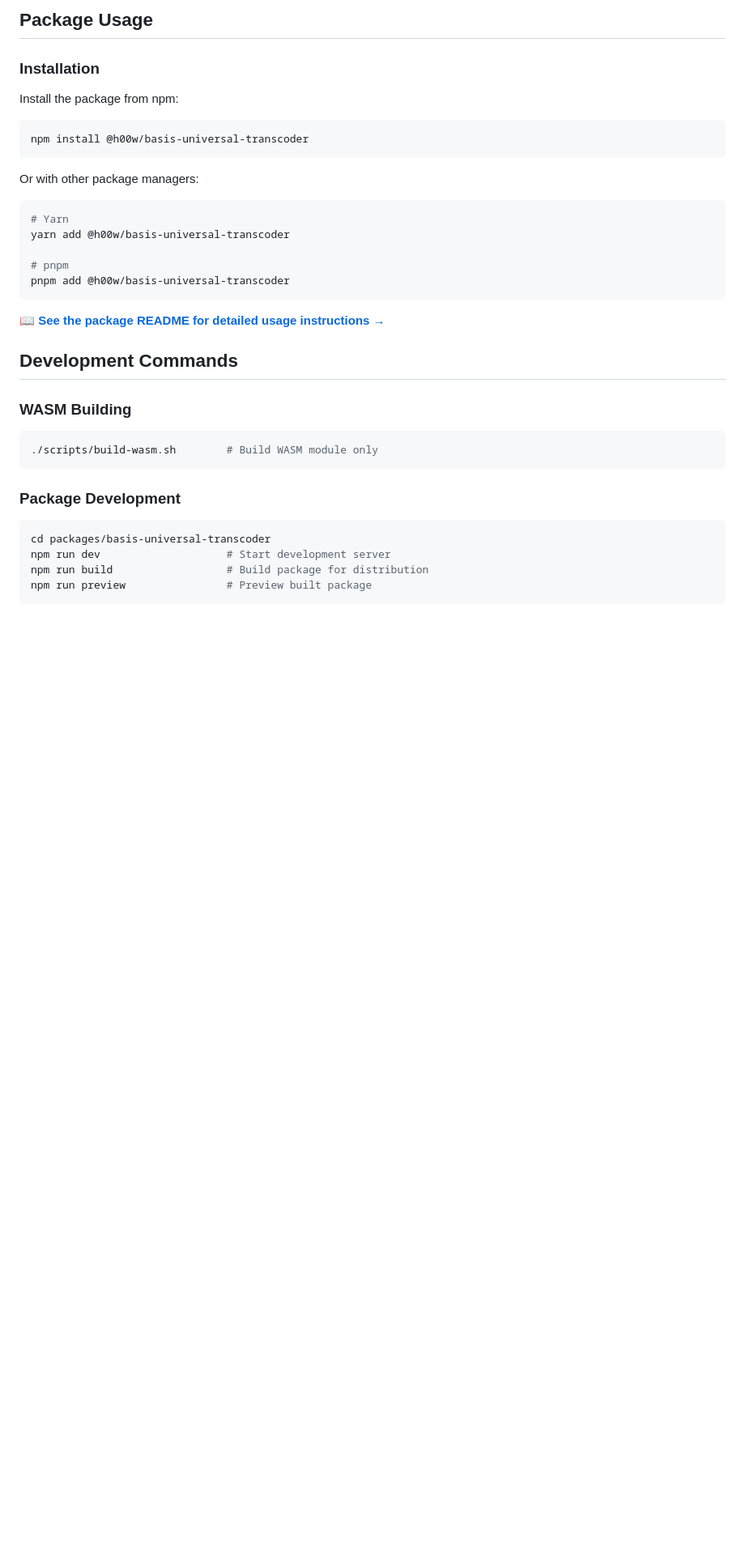
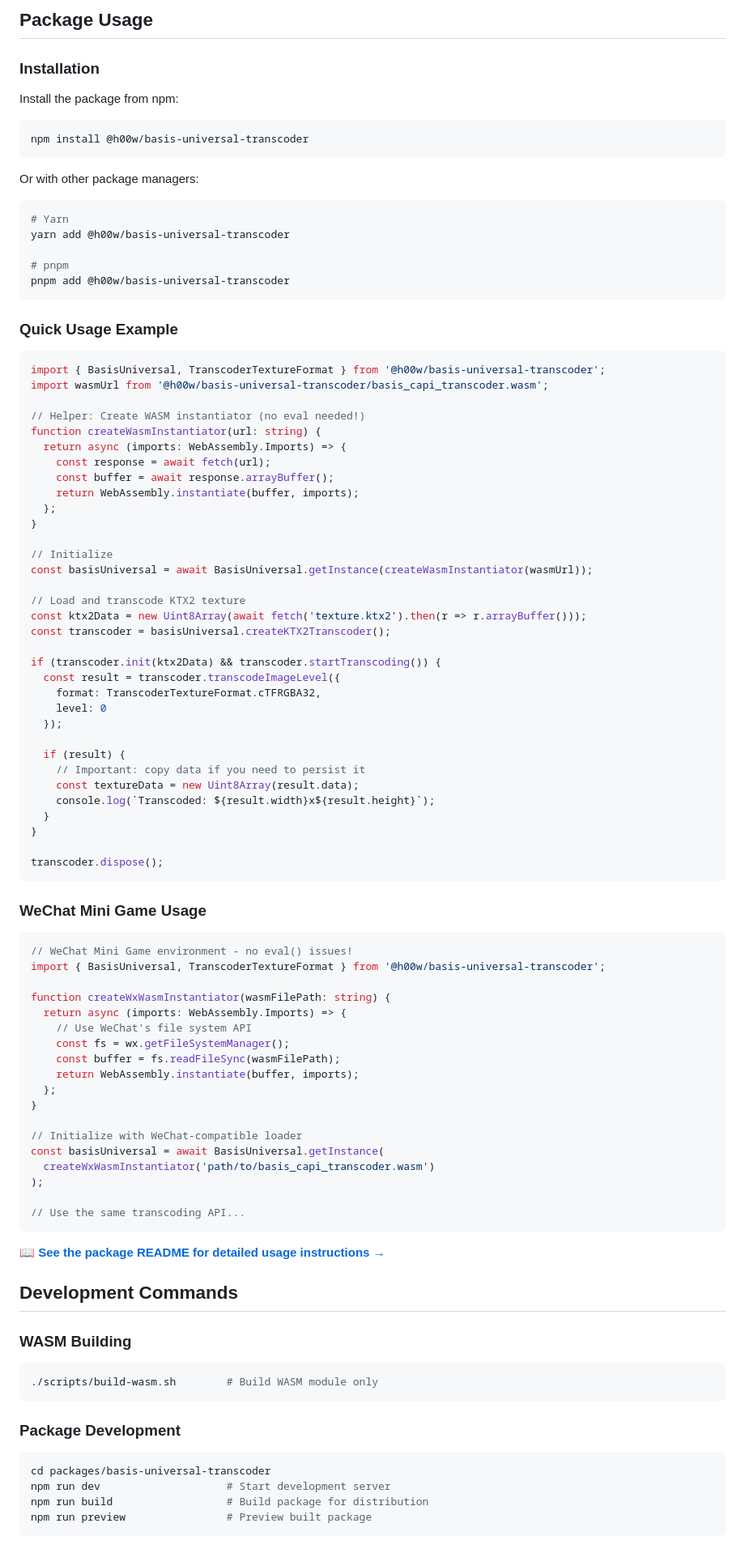
Before and after one commit to hwei/Basis-Universal-Transcoder-Project, a Markdown page: README.md, the part around one of its changes. Shown at 81% size. Rendered like a GitHub page; blank space fills up the shorter version.

````diff
--- a/README.md
+++ b/README.md
@@ -61,6 +109,67 @@ yarn add @h00w/basis-universal-transcoder
 
 # pnpm
 pnpm add @h00w/basis-universal-transcoder
+```
+
+### Quick Usage Example
+
+```typescript
+import { BasisUniversal, TranscoderTextureFormat } from '@h00w/basis-universal-transcoder';
+import wasmUrl from '@h00w/basis-universal-transcoder/basis_capi_transcoder.wasm';
+
+// Helper: Create WASM instantiator (no eval needed!)
+function createWasmInstantiator(url: string) {
+  return async (imports: WebAssembly.Imports) => {
+    const response = await fetch(url);
+    const buffer = await response.arrayBuffer();
+    return WebAssembly.instantiate(buffer, imports);
+  };
+}
+
+// Initialize
+const basisUniversal = await BasisUniversal.getInstance(createWasmInstantiator(wasmUrl));
+
+// Load and transcode KTX2 texture
+const ktx2Data = new Uint8Array(await fetch('texture.ktx2').then(r => r.arrayBuffer()));
+const transcoder = basisUniversal.createKTX2Transcoder();
+
+if (transcoder.init(ktx2Data) && transcoder.startTranscoding()) {
+  const result = transcoder.transcodeImageLevel({
+    format: TranscoderTextureFormat.cTFRGBA32,
+    level: 0
+  });
+
+  if (result) {
+    // Important: copy data if you need to persist it
+    const textureData = new Uint8Array(result.data);
+    console.log(`Transcoded: ${result.width}x${result.height}`);
+  }
+}
+
+transcoder.dispose();
+```
+
+### WeChat Mini Game Usage
+
+```typescript
+// WeChat Mini Game environment - no eval() issues!
+import { BasisUniversal, TranscoderTextureFormat } from '@h00w/basis-universal-transcoder';
+
+function createWxWasmInstantiator(wasmFilePath: string) {
+  return async (imports: WebAssembly.Imports) => {
+    // Use WeChat's file system API
+    const fs = wx.getFileSystemManager();
+    const buffer = fs.readFileSync(wasmFilePath);
+    return WebAssembly.instantiate(buffer, imports);
+  };
+}
+
+// Initialize with WeChat-compatible loader
+const basisUniversal = await BasisUniversal.getInstance(
+  createWxWasmInstantiator('path/to/basis_capi_transcoder.wasm')
+);
+
+// Use the same transcoding API...
 ```
 
 📖 **[See the package README for detailed usage instructions →](packages/basis-universal-transcoder/README.md)**
````
Also changed, not shown: other parts of README.md (+48 -0 lines), packages/basis-universal-transcoder/README.md (+45 -0 lines).
